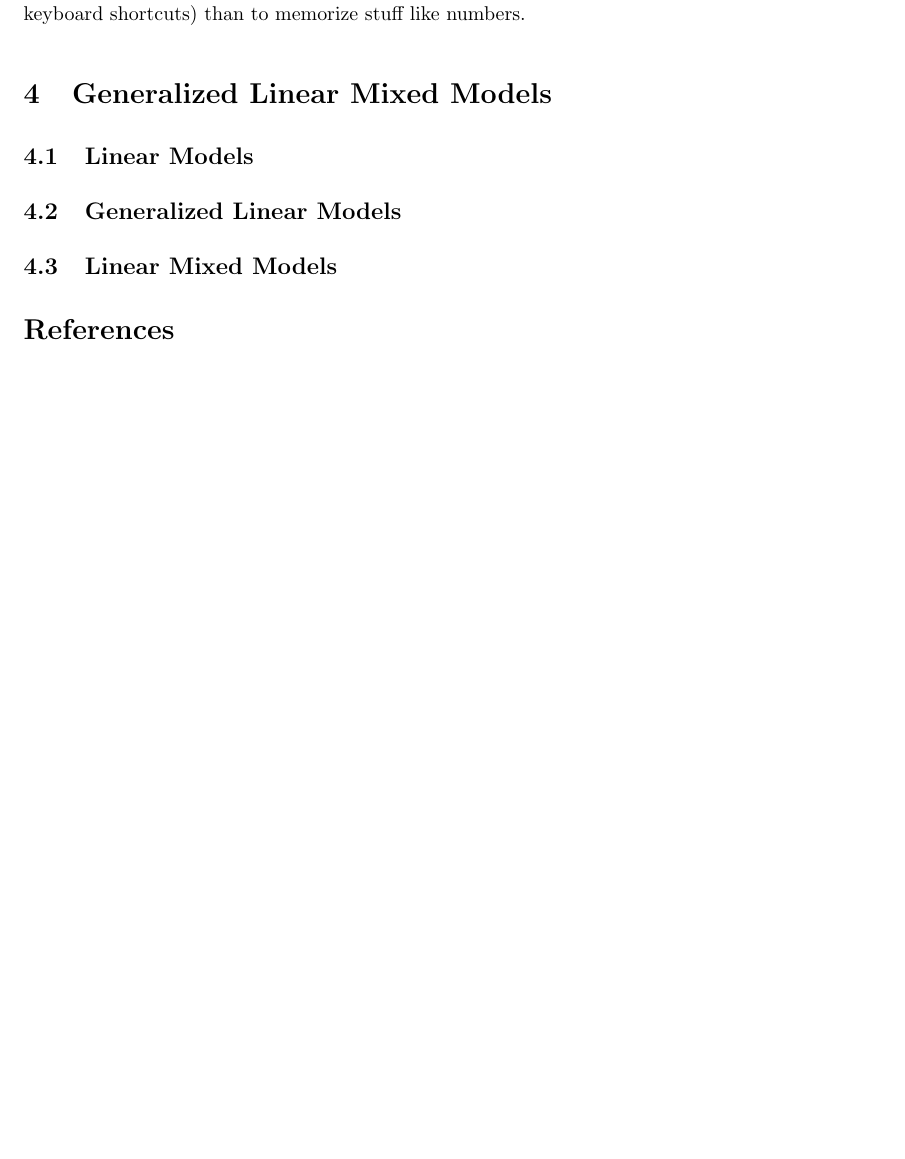
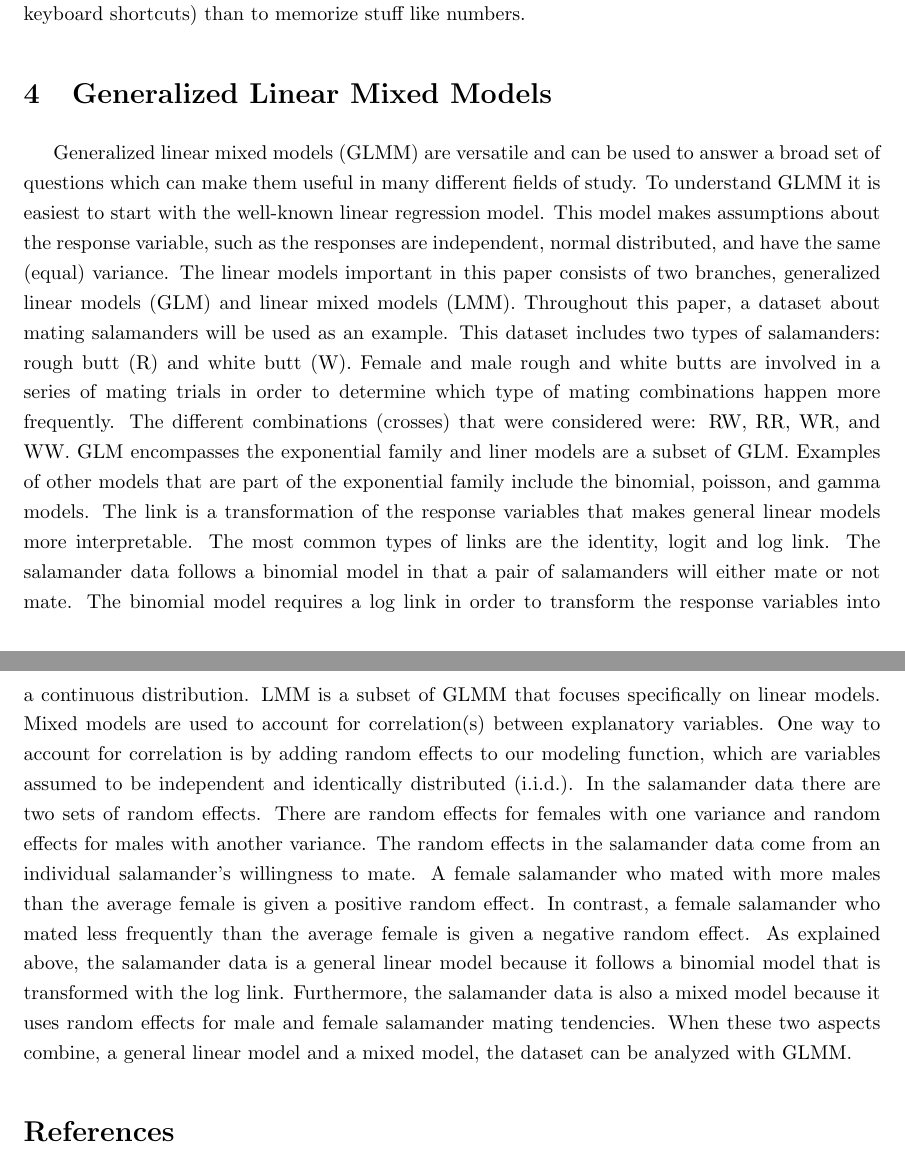
Before and after one commit to knudson1/dimred, a LaTeX paper (paper/DRpaper.tex): part of page 3 of 3 before the commit and two parts of pages 3 and 4 of 4 after it, the two joined at a grey line, cut so that both start at the same text, the shorter picture padded with empty space. Compiled offline with pdfLaTeX.

Commit message:
added section on GLMM

```diff
--- a/paper/DRpaper.tex
+++ b/paper/DRpaper.tex
@@ -124,10 +124,11 @@ To make the citations and bibliography work, typeset the document a few times (p
 
 \section{Generalized Linear Mixed Models}
 
-\subsection{Linear Models}
-\subsection{Generalized Linear Models}
-\subsection{Linear Mixed Models}
-
+    Generalized linear mixed models (GLMM) are versatile and can be used to answer a broad set of questions which can make them useful in many different fields of study.  To understand GLMM it is easiest to start with the well-known linear regression model.  This model makes assumptions about the response variable, such as the responses are independent, normal distributed, and have the same (equal) variance.  The linear models important in this paper consists of two branches, generalized linear models (GLM) and linear mixed models (LMM).
+	Throughout this paper, a dataset about mating salamanders will be used as an example.  This dataset includes two types of salamanders: rough butt (R) and white butt (W).  Female and male rough and white butts are involved in a series of mating trials in order to determine which type of mating combinations happen more frequently.  The different combinations (crosses) that were considered were: RW, RR, WR, and WW.
+	GLM encompasses the exponential family and liner models are a subset of GLM.  Examples of other models that are part of the exponential family include the binomial, poisson, and gamma models.  The link is a transformation of the response variables that makes general linear models more interpretable.  The most common types of links are the identity, logit and log link.  The salamander data follows a binomial model in that a pair of salamanders will either mate or not mate.  The binomial model requires a log link in order to transform the response variables into a continuous distribution.
+	LMM is a subset of GLMM that focuses specifically on linear models.  Mixed models are used to account for correlation(s) between explanatory variables.  One way to account for correlation is by adding random effects to our modeling function, which are variables assumed to be independent and identically distributed (i.i.d.).  In the salamander data there are two sets of random effects.  There are random effects for females with one variance and random effects for males with another variance.  The random effects in the salamander data come from an individual salamander’s willingness to mate.  A female salamander who mated with more males than the average female is given a positive random effect.  In contrast, a female salamander who mated less frequently than the average female is given a negative random effect.
+	As explained above, the salamander data is a general linear model because it follows a binomial model that is transformed with the log link.  Furthermore, the salamander data is also a mixed model because it uses random effects for male and female salamander mating tendencies.  When these two aspects combine, a general linear model and a mixed model, the dataset can be analyzed with GLMM.
 
 \bibliographystyle{apalike}
 \bibliography{brref}
```
